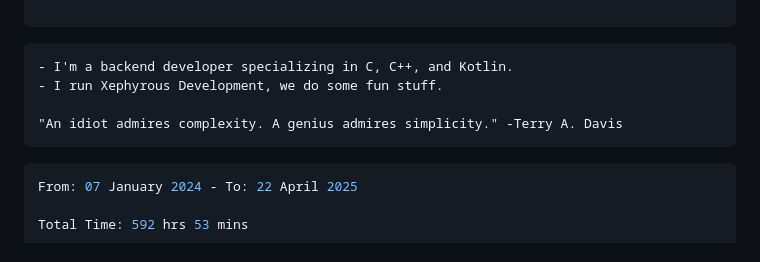
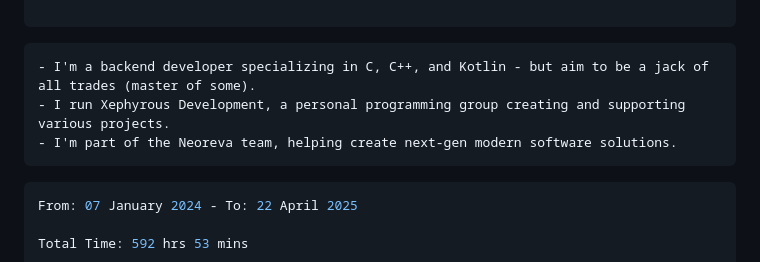
Before and after one commit to terminatedNULL/terminatedNULL, a Markdown page: README.md, the part around the change. Drawn GitHub-style.

````diff
--- a/README.md
+++ b/README.md
@@ -8,10 +8,9 @@
 ```
 
 ```
-⁃ I'm a backend developer specializing in C, C++, and Kotlin.
-⁃ I run Xephyrous Development, we do some fun stuff.
-
-"An idiot admires complexity. A genius admires simplicity." -Terry A. Davis
+⁃ I'm a backend developer specializing in C, C++, and Kotlin - but aim to be a jack of all trades (master of some).
+⁃ I run Xephyrous Development, a personal programming group creating and supporting various projects.
+- I'm part of the Neoreva team, helping create next-gen modern software solutions.
 ```
 
 <!--START_SECTION:waka-->
````
